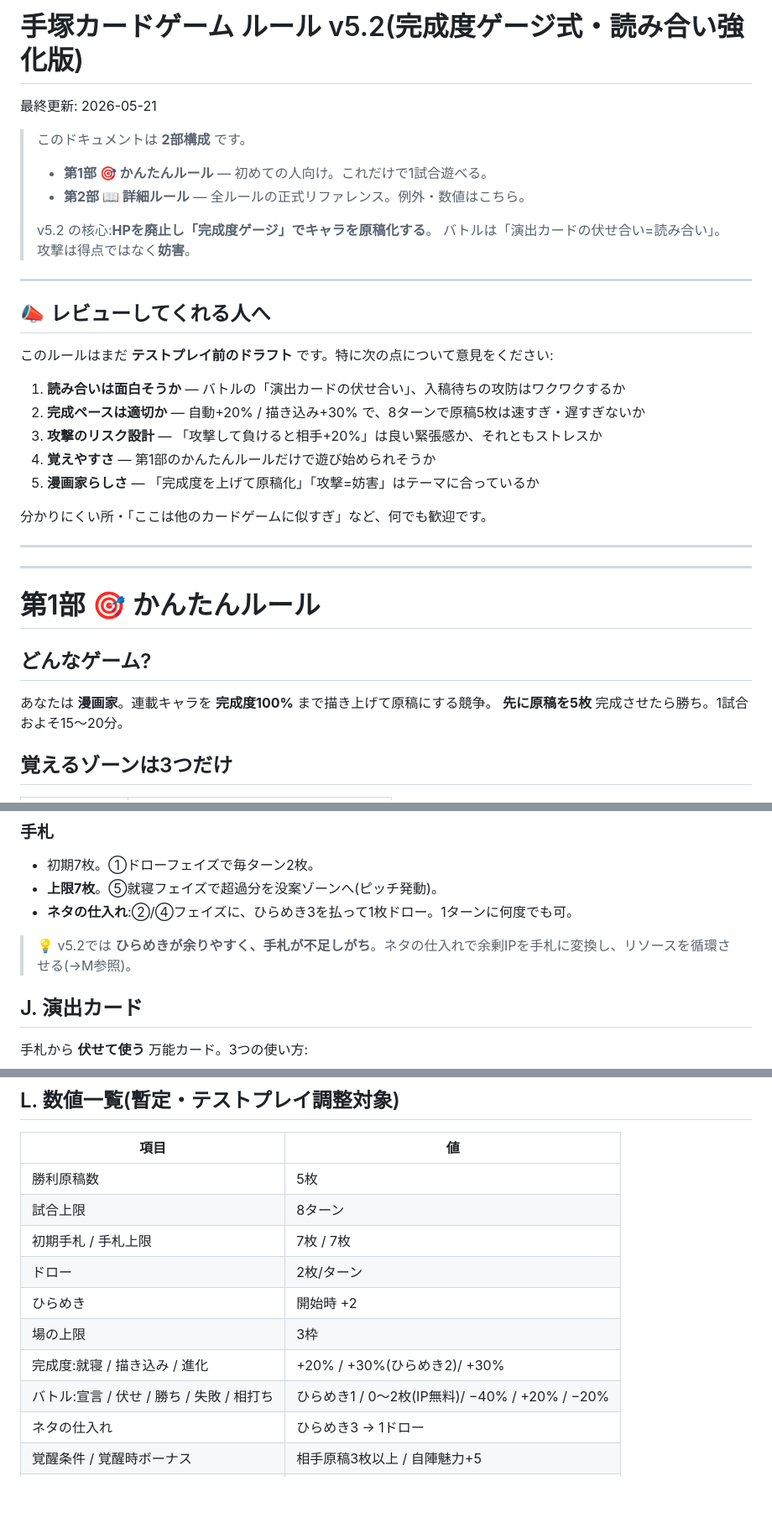
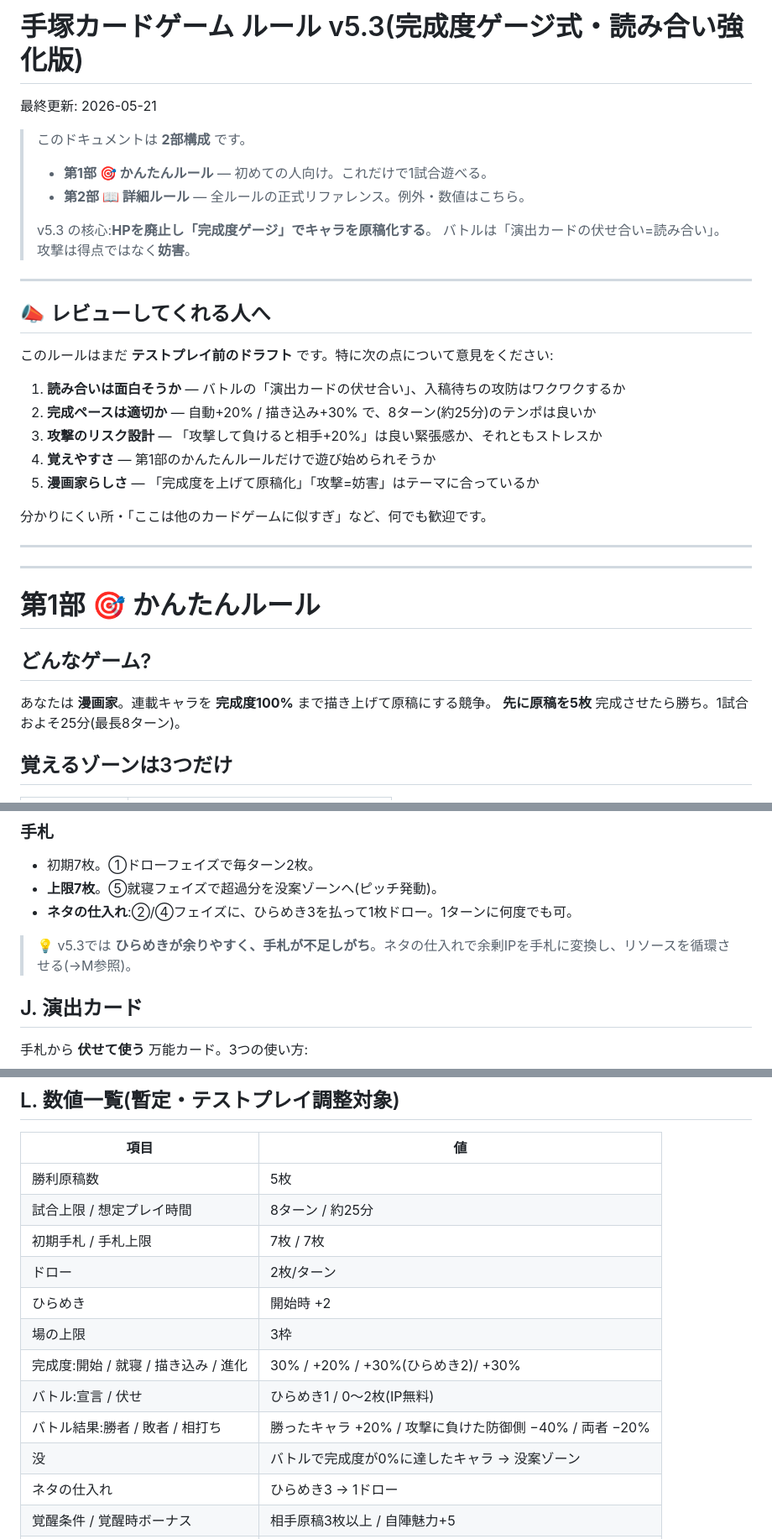
Before and after one commit to fugaku-kobo/card-forge, a Markdown page: docs/rule_v5.md, 3 parts joined by grey strips. Shown at 84% size. Drawn GitHub-style; blank space fills up the shorter version.

```diff
--- a/docs/rule_v5.md
+++ b/docs/rule_v5.md
@@ -1,4 +1,4 @@
-# 手塚カードゲーム ルール v5.2(完成度ゲージ式・読み合い強化版)
+# 手塚カードゲーム ルール v5.3(完成度ゲージ式・読み合い強化版)
 
 最終更新: 2026-05-21
 
@@ -6,7 +6,7 @@
 > - **第1部 🎯 かんたんルール** — 初めての人向け。これだけで1試合遊べる。
 > - **第2部 📖 詳細ルール** — 全ルールの正式リファレンス。例外・数値はこちら。
 >
-> v5.2 の核心:**HPを廃止し「完成度ゲージ」でキャラを原稿化する**。
+> v5.3 の核心:**HPを廃止し「完成度ゲージ」でキャラを原稿化する**。
 > バトルは「演出カードの伏せ合い=読み合い」。攻撃は得点ではなく**妨害**。
 
 ---
@@ -16,7 +16,7 @@
 このルールはまだ **テストプレイ前のドラフト** です。特に次の点について意見をください:
 
 1. **読み合いは面白そうか** — バトルの「演出カードの伏せ合い」、入稿待ちの攻防はワクワクするか
-2. **完成ペースは適切か** — 自動+20% / 描き込み+30% で、8ターンで原稿5枚は速すぎ・遅すぎないか
+2. **完成ペースは適切か** — 自動+20% / 描き込み+30% で、8ターン(約25分)のテンポは良いか
 3. **攻撃のリスク設計** — 「攻撃して負けると相手+20%」は良い緊張感か、それともストレスか
 4. **覚えやすさ** — 第1部のかんたんルールだけで遊び始められそうか
 5. **漫画家らしさ** — 「完成度を上げて原稿化」「攻撃=妨害」はテーマに合っているか
@@ -31,7 +31,7 @@
 ## どんなゲーム?
 
 あなたは **漫画家**。連載キャラを **完成度100%** まで描き上げて原稿にする競争。
-**先に原稿を5枚** 完成させたら勝ち。1試合およそ15〜20分。
+**先に原稿を5枚** 完成させたら勝ち。1試合およそ25分(最長8ターン)。
 
 ## 覚えるゾーンは3つだけ
 
@@ -253,7 +266,7 @@
 - **上限7枚**。⑤就寝フェイズで超過分を没案ゾーンへ(ピッチ発動)。
 - **ネタの仕入れ**:②/④フェイズに、ひらめき3を払って1枚ドロー。1ターンに何度でも可。
 
-> 💡 v5.2では **ひらめきが余りやすく、手札が不足しがち**。ネタの仕入れで余剰IPを手札に変換し、リソースを循環させる(→M参照)。
+> 💡 v5.3では **ひらめきが余りやすく、手札が不足しがち**。ネタの仕入れで余剰IPを手札に変換し、リソースを循環させる(→M参照)。
 
 ## J. 演出カード
 
@@ -292,13 +305,15 @@
 | 項目 | 値 |
 |---|---|
 | 勝利原稿数 | 5枚 |
-| 試合上限 | 8ターン |
+| 試合上限 / 想定プレイ時間 | 8ターン / 約25分 |
 | 初期手札 / 手札上限 | 7枚 / 7枚 |
 | ドロー | 2枚/ターン |
 | ひらめき | 開始時 +2 |
 | 場の上限 | 3枠 |
-| 完成度:就寝 / 描き込み / 進化 | +20% / +30%(ひらめき2)/ +30% |
-| バトル:宣言 / 伏せ / 勝ち / 失敗 / 相打ち | ひらめき1 / 0〜2枚(IP無料)/ −40% / +20% / −20% |
+| 完成度:開始 / 就寝 / 描き込み / 進化 | 30% / +20% / +30%(ひらめき2)/ +30% |
+| バトル:宣言 / 伏せ | ひらめき1 / 0〜2枚(IP無料) |
+| バトル結果:勝者 / 敗者 / 相打ち | 勝ったキャラ +20% / 攻撃に負けた防御側 −40% / 両者 −20% |
+| 没 | バトルで完成度が0%に達したキャラ → 没案ゾーン |
 | ネタの仕入れ | ひらめき3 → 1ドロー |
 | 覚醒条件 / 覚醒時ボーナス | 相手原稿3枚以上 / 自陣魅力+5 |
 | デッキ | 30〜40枚 / 同名4枚 / どんでん返し0〜5枚 |
```
Also changed, not shown: other parts of docs/rule_v5.md (+40 -11 lines).
